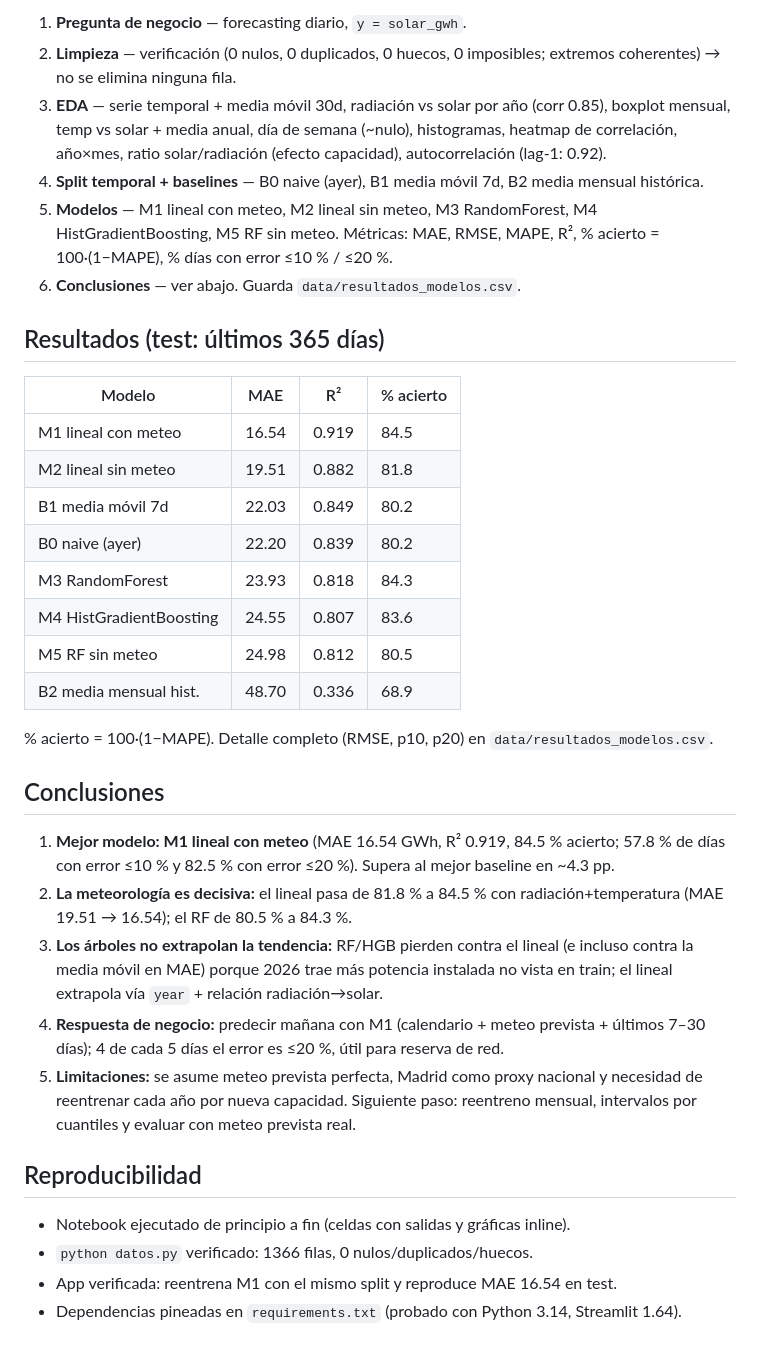
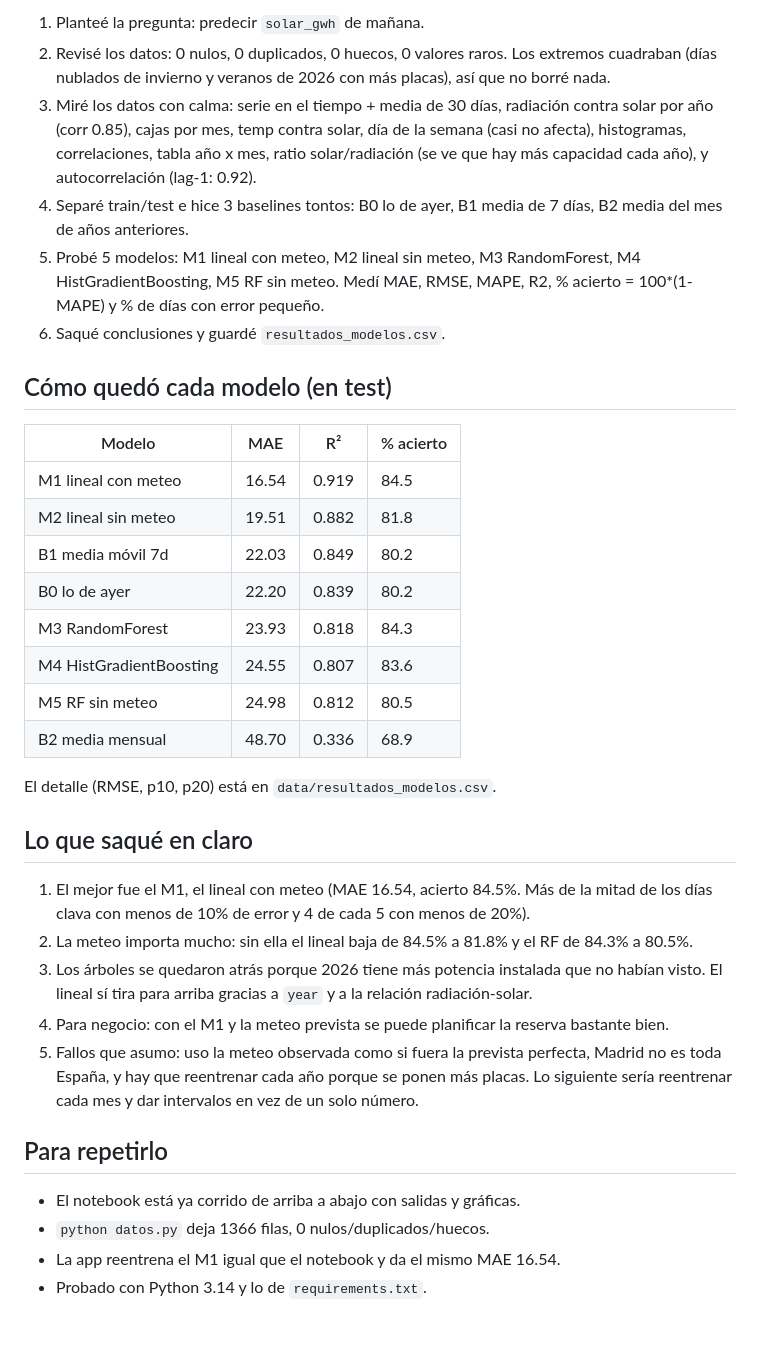
Before and after one commit to alvarodc093-pixel/Energia-Solar, a Markdown page: README.md, the part around one of its changes. GitHub-like rendering.

```diff
--- a/README.md
+++ b/README.md
@@ -67,37 +65,37 @@ Lanzar la app:
 
-1. **Pregunta de negocio** — forecasting diario, `y = solar_gwh`.
-2. **Limpieza** — verificación (0 nulos, 0 duplicados, 0 huecos, 0 imposibles; extremos coherentes) → no se elimina ninguna fila.
-3. **EDA** — serie temporal + media móvil 30d, radiación vs solar por año (corr 0.85), boxplot mensual, temp vs solar + media anual, día de semana (~nulo), histogramas, heatmap de correlación, año×mes, ratio solar/radiación (efecto capacidad), autocorrelación (lag-1: 0.92).
-4. **Split temporal + baselines** — B0 naive (ayer), B1 media móvil 7d, B2 media mensual histórica.
-5. **Modelos** — M1 lineal con meteo, M2 lineal sin meteo, M3 RandomForest, M4 HistGradientBoosting, M5 RF sin meteo. Métricas: MAE, RMSE, MAPE, R², % acierto = 100·(1−MAPE), % días con error ≤10 % / ≤20 %.
-6. **Conclusiones** — ver abajo. Guarda `data/resultados_modelos.csv`.
+1. Planteé la pregunta: predecir `solar_gwh` de mañana.
+2. Revisé los datos: 0 nulos, 0 duplicados, 0 huecos, 0 valores raros. Los extremos cuadraban (días nublados de invierno y veranos de 2026 con más placas), así que no borré nada.
+3. Miré los datos con calma: serie en el tiempo + media de 30 días, radiación contra solar por año (corr 0.85), cajas por mes, temp contra solar, día de la semana (casi no afecta), histogramas, correlaciones, tabla año x mes, ratio solar/radiación (se ve que hay más capacidad cada año), y autocorrelación (lag-1: 0.92).
+4. Separé train/test e hice 3 baselines tontos: B0 lo de ayer, B1 media de 7 días, B2 media del mes de años anteriores.
+5. Probé 5 modelos: M1 lineal con meteo, M2 lineal sin meteo, M3 RandomForest, M4 HistGradientBoosting, M5 RF sin meteo. Medí MAE, RMSE, MAPE, R2, % acierto = 100*(1-MAPE) y % de días con error pequeño.
+6. Saqué conclusiones y guardé `resultados_modelos.csv`.
 
-## Resultados (test: últimos 365 días)
+## Cómo quedó cada modelo (en test)
 
 | Modelo | MAE | R² | % acierto |
 |---|---|---|---|
 | M1 lineal con meteo | 16.54 | 0.919 | 84.5 |
 | M2 lineal sin meteo | 19.51 | 0.882 | 81.8 |
 | B1 media móvil 7d | 22.03 | 0.849 | 80.2 |
-| B0 naive (ayer) | 22.20 | 0.839 | 80.2 |
+| B0 lo de ayer | 22.20 | 0.839 | 80.2 |
 | M3 RandomForest | 23.93 | 0.818 | 84.3 |
 | M4 HistGradientBoosting | 24.55 | 0.807 | 83.6 |
 | M5 RF sin meteo | 24.98 | 0.812 | 80.5 |
-| B2 media mensual hist. | 48.70 | 0.336 | 68.9 |
+| B2 media mensual | 48.70 | 0.336 | 68.9 |
 
-% acierto = 100·(1−MAPE). Detalle completo (RMSE, p10, p20) en `data/resultados_modelos.csv`.
+El detalle (RMSE, p10, p20) está en `data/resultados_modelos.csv`.
 
-## Conclusiones
+## Lo que saqué en claro
 
-1. **Mejor modelo: M1 lineal con meteo** (MAE 16.54 GWh, R² 0.919, 84.5 % acierto; 57.8 % de días con error ≤10 % y 82.5 % con error ≤20 %). Supera al mejor baseline en ~4.3 pp.
-2. **La meteorología es decisiva:** el lineal pasa de 81.8 % a 84.5 % con radiación+temperatura (MAE 19.51 → 16.54); el RF de 80.5 % a 84.3 %.
-3. **Los árboles no extrapolan la tendencia:** RF/HGB pierden contra el lineal (e incluso contra la media móvil en MAE) porque 2026 trae más potencia instalada no vista en train; el lineal extrapola vía `year` + relación radiación→solar.
-4. **Respuesta de negocio:** predecir mañana con M1 (calendario + meteo prevista + últimos 7–30 días); 4 de cada 5 días el error es ≤20 %, útil para reserva de red.
-5. **Limitaciones:** se asume meteo prevista perfecta, Madrid como proxy nacional y necesidad de reentrenar cada año por nueva capacidad. Siguiente paso: reentreno mensual, intervalos por cuantiles y evaluar con meteo prevista real.
+1. El mejor fue el M1, el lineal con meteo (MAE 16.54, acierto 84.5%. Más de la mitad de los días clava con menos de 10% de error y 4 de cada 5 con menos de 20%).
+2. La meteo importa mucho: sin ella el lineal baja de 84.5% a 81.8% y el RF de 84.3% a 80.5%.
+3. Los árboles se quedaron atrás porque 2026 tiene más potencia instalada que no habían visto. El lineal sí tira para arriba gracias a `year` y a la relación radiación-solar.
+4. Para negocio: con el M1 y la meteo prevista se puede planificar la reserva bastante bien.
+5. Fallos que asumo: uso la meteo observada como si fuera la prevista perfecta, Madrid no es toda España, y hay que reentrenar cada año porque se ponen más placas. Lo siguiente sería reentrenar cada mes y dar intervalos en vez de un solo número.
 
-## Reproducibilidad
+## Para repetirlo
 
-- Notebook ejecutado de principio a fin (celdas con salidas y gráficas inline).
-- `python datos.py` verificado: 1366 filas, 0 nulos/duplicados/huecos.
-- App verificada: reentrena M1 con el mismo split y reproduce MAE 16.54 en test.
-- Dependencias pineadas en `requirements.txt` (probado con Python 3.14, Streamlit 1.64).
+- El notebook está ya corrido de arriba a abajo con salidas y gráficas.
+- `python datos.py` deja 1366 filas, 0 nulos/duplicados/huecos.
+- La app reentrena el M1 igual que el notebook y da el mismo MAE 16.54.
+- Probado con Python 3.14 y lo de `requirements.txt`.
```
Also changed, not shown: other parts of README.md (+24 -26 lines).
